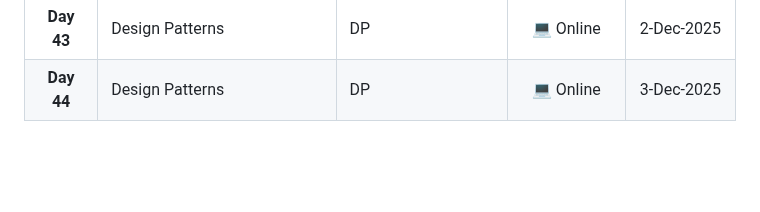
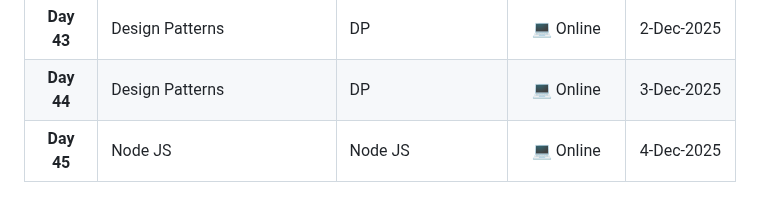
Before and after one commit to MostafaEdrees11/ITI_4-Months_Front-end_and_Cross_Platform, a Markdown page: README.md, the part around the change. Drawn GitHub-style; blank space fills up the shorter version.

Commit message:
docs(README): add the 1st Day of Node JS to the timeline in the readme file

```diff
--- a/README.md
+++ b/README.md
@@ -48,3 +48,4 @@
 | **Day 42** | Source Control | GitHub | 🏫 Offline | 1-Dec-2025 |
 | **Day 43** | Design Patterns | DP | 💻 Online | 2-Dec-2025 |
 | **Day 44** | Design Patterns | DP | 💻 Online | 3-Dec-2025 |
+| **Day 45** | Node JS | Node JS | 💻 Online | 4-Dec-2025 |
```
